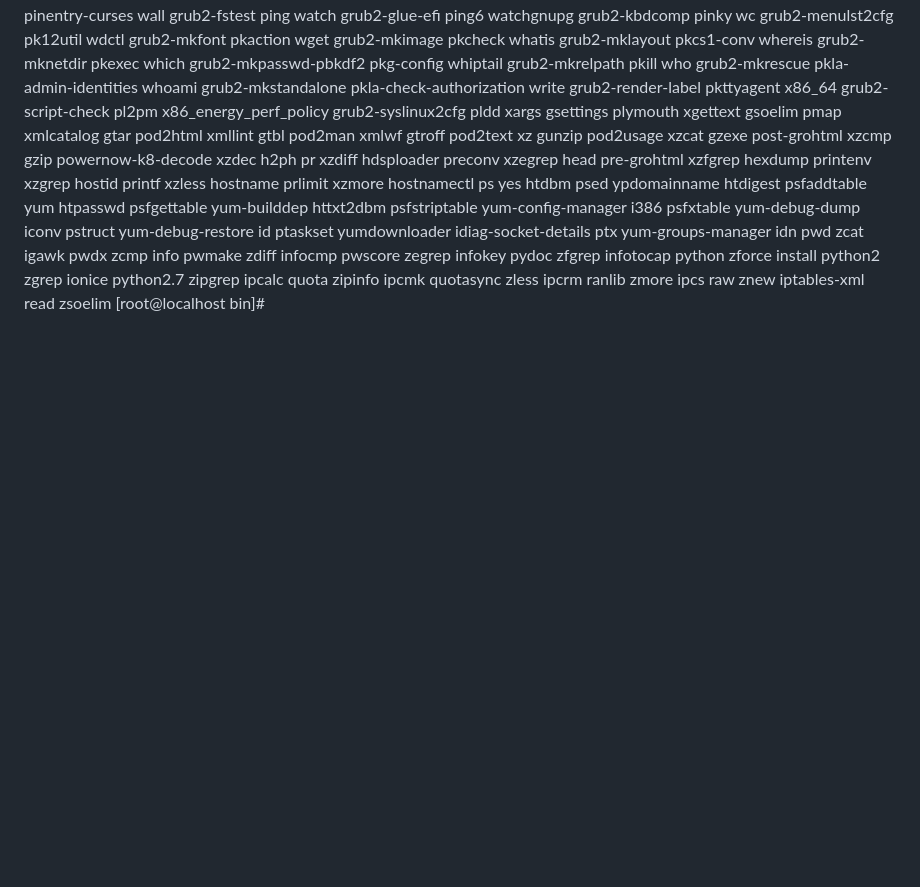
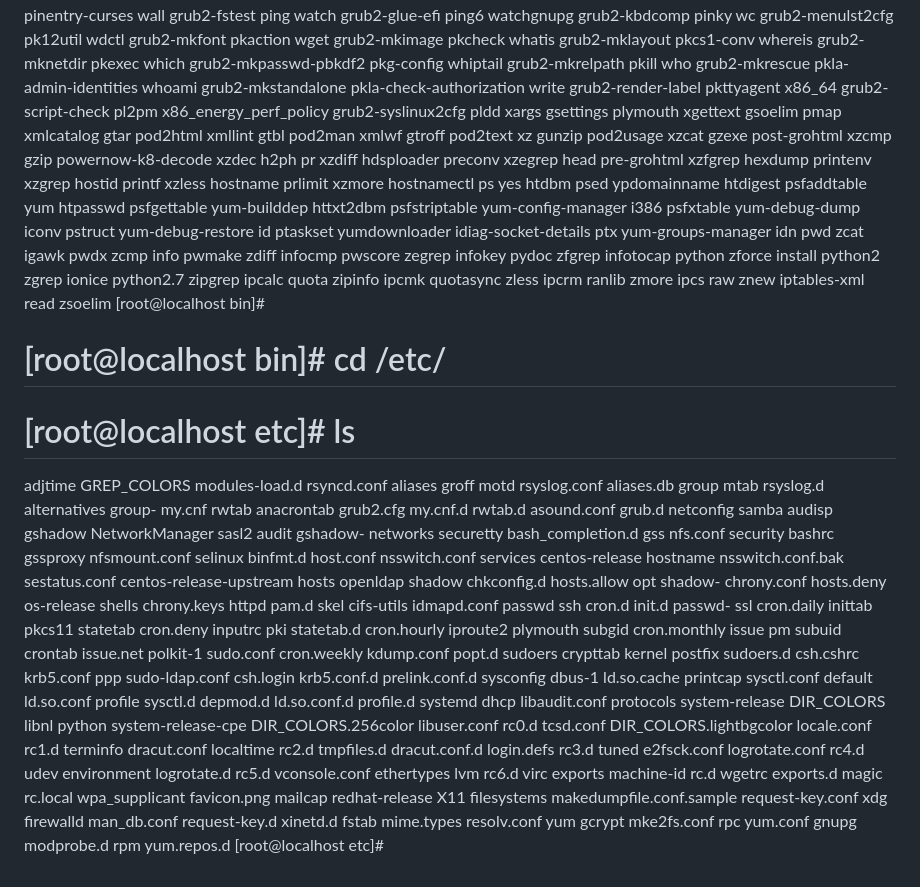
Before and after one commit to Devsaci/devops_teli_wavecafe, a Markdown page: command.md, the part around the change. Drawn GitHub-style; blank space fills up the shorter version.

Commit message:
[root@localhost bin]# cd /etc/

```diff
--- a/command.md
+++ b/command.md
@@ -608,3 +608,54 @@ ipcrm                               ranlib                    zmore
 ipcs                                raw                       znew
 iptables-xml                        read                      zsoelim
 [root@localhost bin]#
+
+# [root@localhost bin]# cd /etc/
+# [root@localhost etc]# ls
+adjtime                  GREP_COLORS               modules-load.d     rsyncd.conf
+aliases                  groff                     motd               rsyslog.conf
+aliases.db               group                     mtab               rsyslog.d
+alternatives             group-                    my.cnf             rwtab
+anacrontab               grub2.cfg                 my.cnf.d           rwtab.d
+asound.conf              grub.d                    netconfig          samba
+audisp                   gshadow                   NetworkManager     sasl2
+audit                    gshadow-                  networks           securetty
+bash_completion.d        gss                       nfs.conf           security
+bashrc                   gssproxy                  nfsmount.conf      selinux
+binfmt.d                 host.conf                 nsswitch.conf      services
+centos-release           hostname                  nsswitch.conf.bak  sestatus.conf
+centos-release-upstream  hosts                     openldap           shadow
+chkconfig.d              hosts.allow               opt                shadow-
+chrony.conf              hosts.deny                os-release         shells
+chrony.keys              httpd                     pam.d              skel
+cifs-utils               idmapd.conf               passwd             ssh
+cron.d                   init.d                    passwd-            ssl
+cron.daily               inittab                   pkcs11             statetab
+cron.deny                inputrc                   pki                statetab.d
+cron.hourly              iproute2                  plymouth           subgid
+cron.monthly             issue                     pm                 subuid
+crontab                  issue.net                 polkit-1           sudo.conf
+cron.weekly              kdump.conf                popt.d             sudoers
+crypttab                 kernel                    postfix            sudoers.d
+csh.cshrc                krb5.conf                 ppp                sudo-ldap.conf
+csh.login                krb5.conf.d               prelink.conf.d     sysconfig
+dbus-1                   ld.so.cache               printcap           sysctl.conf
+default                  ld.so.conf                profile            sysctl.d
+depmod.d                 ld.so.conf.d              profile.d          systemd
+dhcp                     libaudit.conf             protocols          system-release
+DIR_COLORS               libnl                     python             system-release-cpe
+DIR_COLORS.256color      libuser.conf              rc0.d              tcsd.conf
+DIR_COLORS.lightbgcolor  locale.conf               rc1.d              terminfo
+dracut.conf              localtime                 rc2.d              tmpfiles.d
+dracut.conf.d            login.defs                rc3.d              tuned
+e2fsck.conf              logrotate.conf            rc4.d              udev
+environment              logrotate.d               rc5.d              vconsole.conf
+ethertypes               lvm                       rc6.d              virc
+exports                  machine-id                rc.d               wgetrc
+exports.d                magic                     rc.local           wpa_supplicant
+favicon.png              mailcap                   redhat-release     X11
+filesystems              makedumpfile.conf.sample  request-key.conf   xdg
+firewalld                man_db.conf               request-key.d      xinetd.d
+fstab                    mime.types                resolv.conf        yum
+gcrypt                   mke2fs.conf               rpc                yum.conf
+gnupg                    modprobe.d                rpm                yum.repos.d
+[root@localhost etc]#
```
